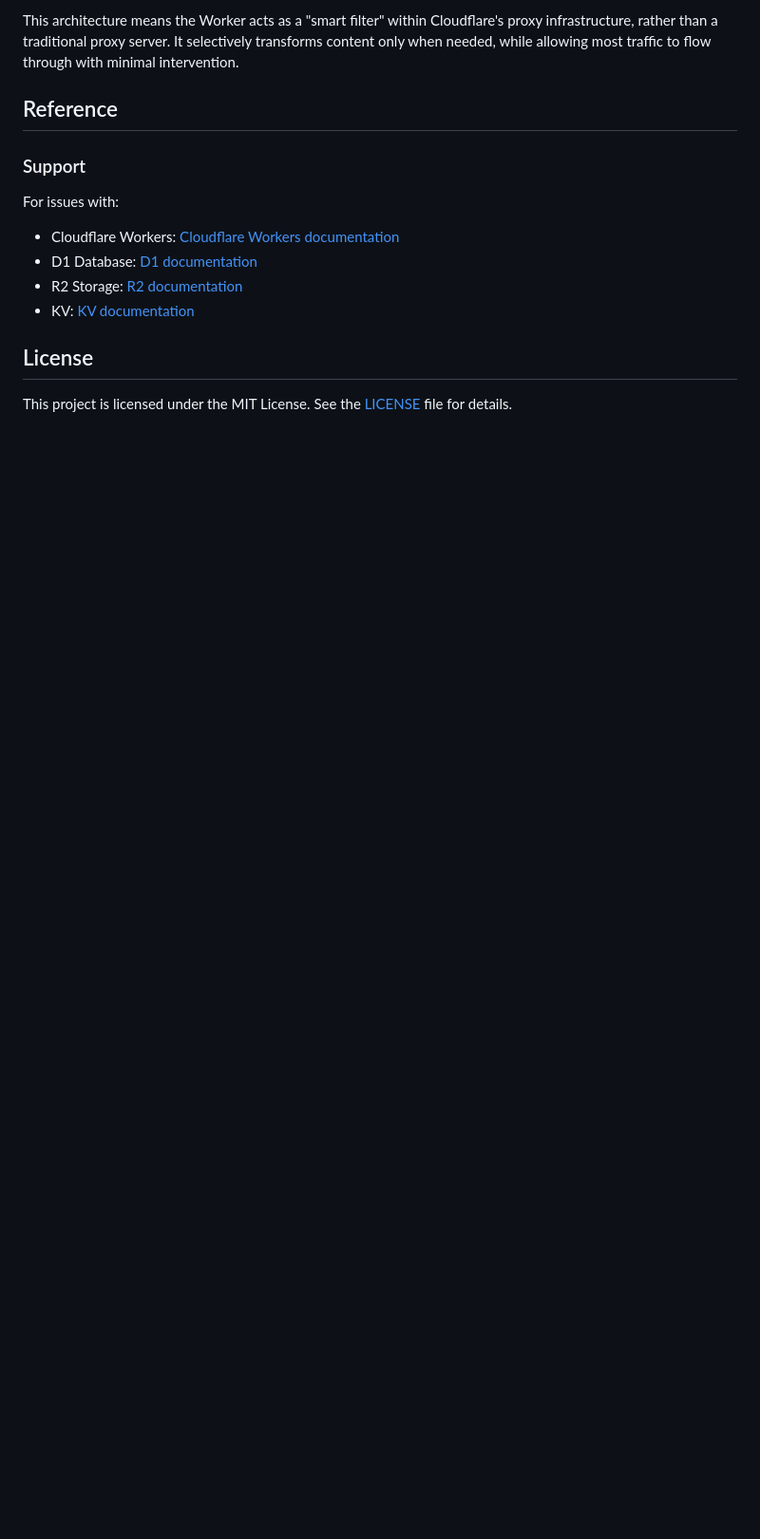
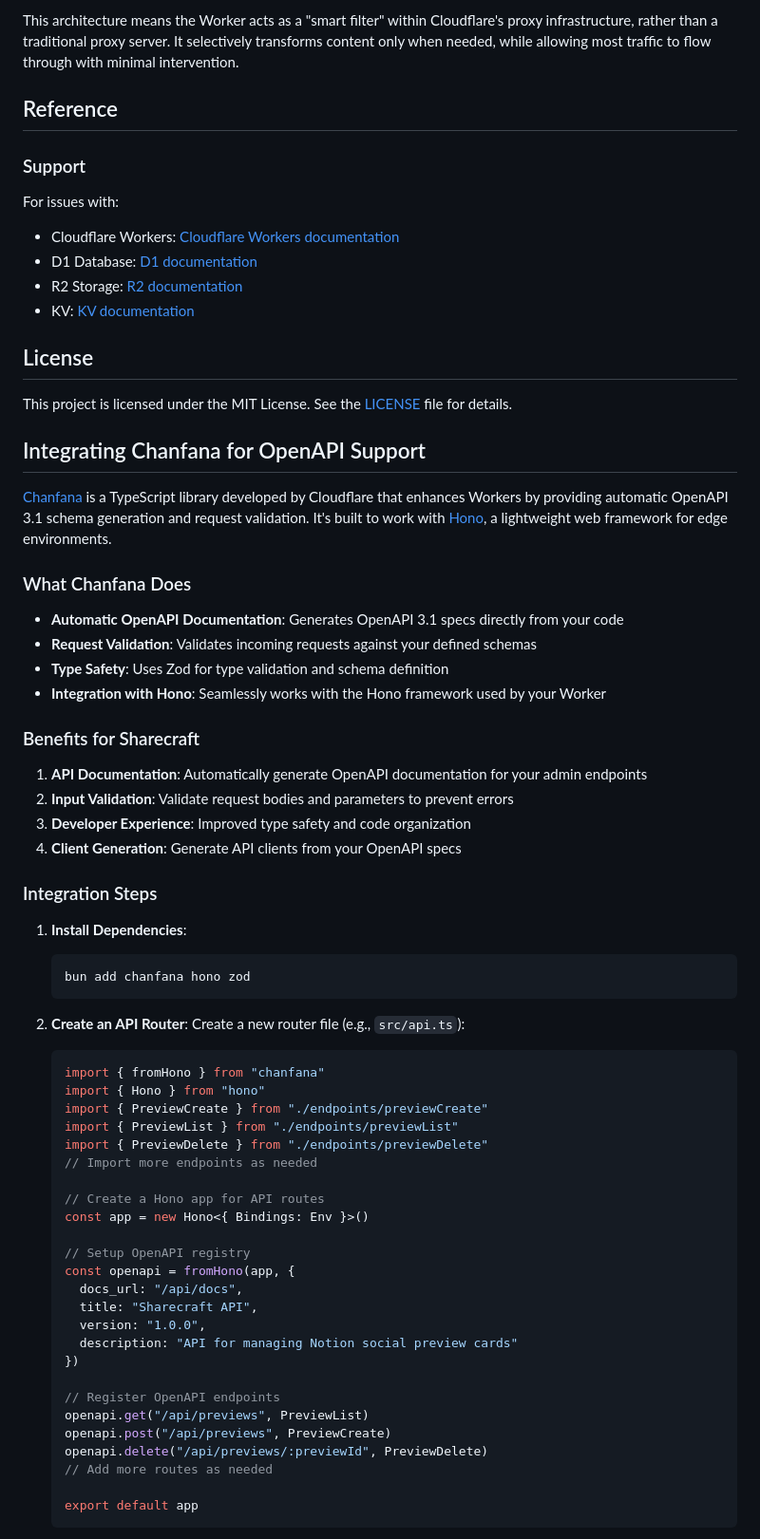
Before and after one commit to daveio/sharecraft, a Markdown page: README.md, the part around the change printed below. Shown: that part at 95% size. Drawn GitHub-style; blank space fills up the shorter version.

````diff
--- a/README.md
+++ b/README.md
@@ -997,3 +997,61 @@ For issues with:
 ## License
 
 This project is licensed under the MIT License. See the [LICENSE](LICENSE) file for details.
+
+## Integrating Chanfana for OpenAPI Support
+
+[Chanfana](https://github.com/cloudflare/chanfana) is a TypeScript library developed by Cloudflare that enhances Workers by providing automatic OpenAPI 3.1 schema generation and request validation. It's built to work with [Hono](https://github.com/honojs/hono), a lightweight web framework for edge environments.
+
+### What Chanfana Does
+
+- **Automatic OpenAPI Documentation**: Generates OpenAPI 3.1 specs directly from your code
+- **Request Validation**: Validates incoming requests against your defined schemas
+- **Type Safety**: Uses Zod for type validation and schema definition
+- **Integration with Hono**: Seamlessly works with the Hono framework used by your Worker
+
+### Benefits for Sharecraft
+
+1. **API Documentation**: Automatically generate OpenAPI documentation for your admin endpoints
+2. **Input Validation**: Validate request bodies and parameters to prevent errors
+3. **Developer Experience**: Improved type safety and code organization
+4. **Client Generation**: Generate API clients from your OpenAPI specs
+
+### Integration Steps
+
+1. **Install Dependencies**:
+
+   ```bash
+   bun add chanfana hono zod
+   ```
+
+2. **Create an API Router**:
+   Create a new router file (e.g., `src/api.ts`):
+
+   ```typescript
+   import { fromHono } from "chanfana"
+   import { Hono } from "hono"
+   import { PreviewCreate } from "./endpoints/previewCreate"
+   import { PreviewList } from "./endpoints/previewList"
+   import { PreviewDelete } from "./endpoints/previewDelete"
+   // Import more endpoints as needed
+
+   // Create a Hono app for API routes
+   const app = new Hono<{ Bindings: Env }>()
+
+   // Setup OpenAPI registry
+   const openapi = fromHono(app, {
+     docs_url: "/api/docs",
+     title: "Sharecraft API",
+     version: "1.0.0",
+     description: "API for managing Notion social preview cards"
+   })
+
+   // Register OpenAPI endpoints
+   openapi.get("/api/previews", PreviewList)
+   openapi.post("/api/previews", PreviewCreate)
+   openapi.delete("/api/previews/:previewId", PreviewDelete)
+   // Add more routes as needed
+
+   export default app
+   ```
+
````
Also changed, not shown: other parts of README.md (+94 -0 lines).
